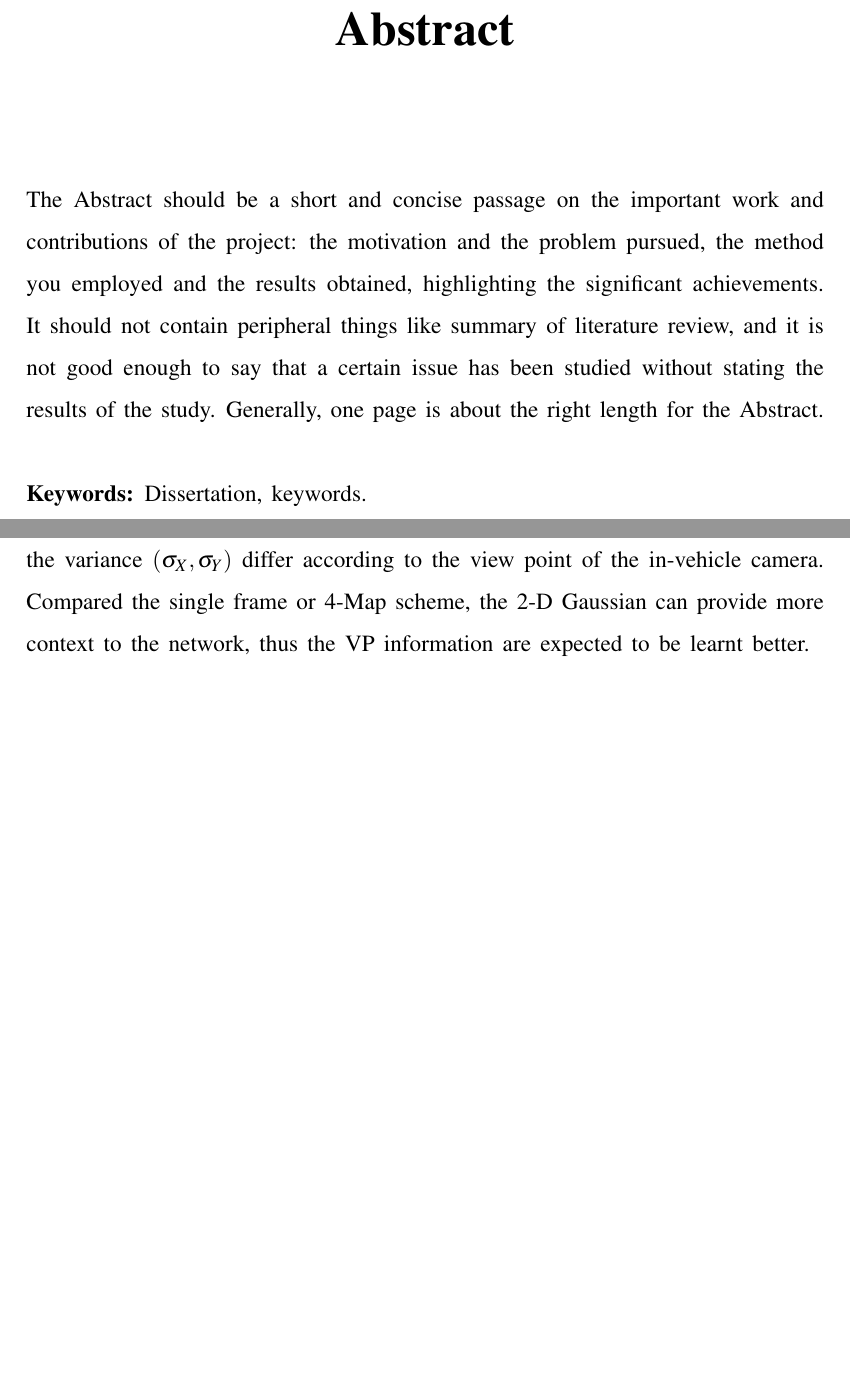
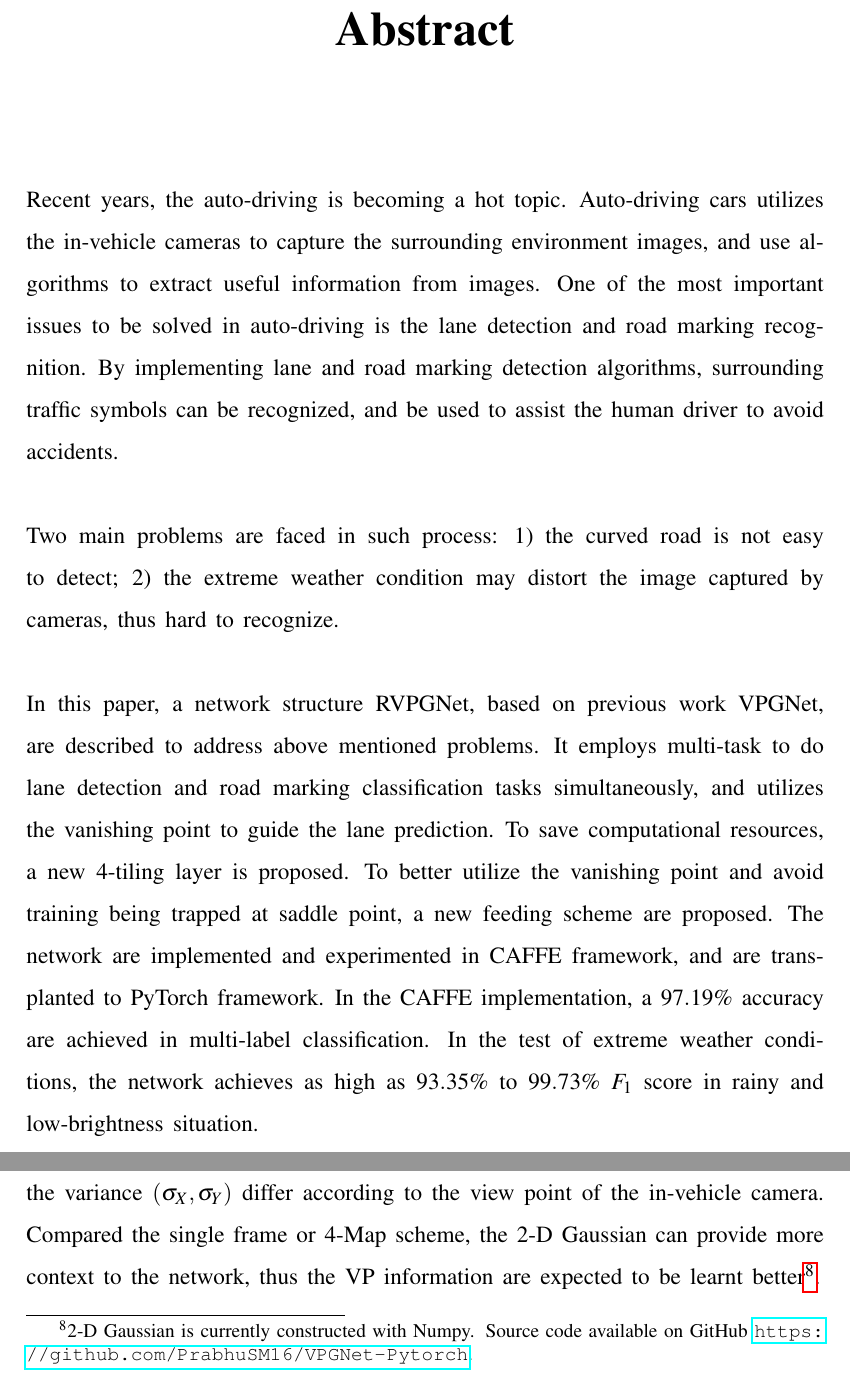
Before and after one commit to doem97/MSc-Dissertation, a LaTeX thesis (main.tex, which reads Chapter3/Chapter3.tex, Front/Abstract.tex): two parts of pages 6 and 55 of 81, joined at a grey line, cut so that both start at the same text, the shorter picture padded with empty space. Compiled offline with pdfLaTeX.

Commit message:
finish all, without re-check

```diff
--- a/Chapter3/Chapter3.tex
+++ b/Chapter3/Chapter3.tex
@@ -294,7 +294,7 @@ The 2-D Gaussian is like conduct Gaussian distribution both on $X$-axis and $Y$-
 \label{fig:2dgaussian}
 \end{figure}
 
-We can set the mean value $(\mu_x,\mu_y)$ as the vanishing point coordinate $(x,y)$, and the variance $(\sigma_X,\sigma_Y)$ differ according to the view point of the in-vehicle camera. Compared the single frame or 4-Map scheme, the 2-D Gaussian can provide more context to the network, thus the VP information are expected to be learnt better.
+We can set the mean value $(\mu_x,\mu_y)$ as the vanishing point coordinate $(x,y)$, and the variance $(\sigma_X,\sigma_Y)$ differ according to the view point of the in-vehicle camera. Compared the single frame or 4-Map scheme, the 2-D Gaussian can provide more context to the network, thus the VP information are expected to be learnt better\footnote{2-D Gaussian is currently constructed with Numpy. Source code available on GitHub \url{https://github.com/PrabhuSM16/VPGNet-Pytorch}.}.
 
 \section{Concluding Remarks}
 
--- a/Front/Abstract.tex
+++ b/Front/Abstract.tex
@@ -11,13 +11,17 @@
 \setlength{\parskip}{0.3in}
 \thispagestyle{addin}
 
+Recent years, the auto-driving is becoming a hot topic. Auto-driving cars utilizes the in-vehicle cameras to capture the surrounding environment images, and use algorithms to extract useful information from images. One of the most important issues to be solved in auto-driving is the lane detection and road marking recognition. By implementing lane and road marking detection algorithms, surrounding traffic symbols can be recognized, and be used to assist the human driver to avoid accidents.
 
+Two main problems are faced in such process: 1) the curved road is not easy to detect; 2) the extreme weather condition may distort the image captured by cameras, thus hard to recognize.
 
-The Abstract should be a short and concise passage on the important work and contributions of the project: the motivation and the problem pursued, the method you employed and the results obtained, highlighting the significant achievements. It should not contain peripheral things like summary of literature review, and it is not good enough to say that a certain issue has been studied without stating the results of the study. Generally, one page is about the right length for the Abstract.
+In this paper, a network structure RVPGNet, based on previous work VPGNet, are described to address above mentioned problems. It employs  multi-task to do lane detection and road marking classification tasks simultaneously, and utilizes the vanishing point to guide the lane prediction. To save computational resources, a new 4-tiling layer is proposed. To better utilize the vanishing point and avoid training being trapped at saddle point, a new feeding scheme are proposed. The network are implemented and experimented in CAFFE framework, and are transplanted to PyTorch framework. In the CAFFE implementation, a $97.19\%$ accuracy are achieved in multi-label classification. In the test of extreme weather conditions, the network achieves as high as $93.35\%$ to $99.73\%$ $F_1$ score in rainy and low-brightness situation.
 
-\par
-\thispagestyle{addin} % NOTICE: to make another page show!
-\textbf{Keywords:} Dissertation, keywords.
+% The PyTorch implementation still needs improvements. It is available on GitHub now waiting for further researchers and contributors.
+
+% \par
+% \thispagestyle{addin} % NOTICE: to make another page show!
+% \textbf{Keywords:} Dissertation, keywords.
 \end{spacing}
 \newpage
 %=== END OF ABSTRACT ===
```
Also changed, not shown: Chapter3/Chapter3.tex (4 more changed lines).
